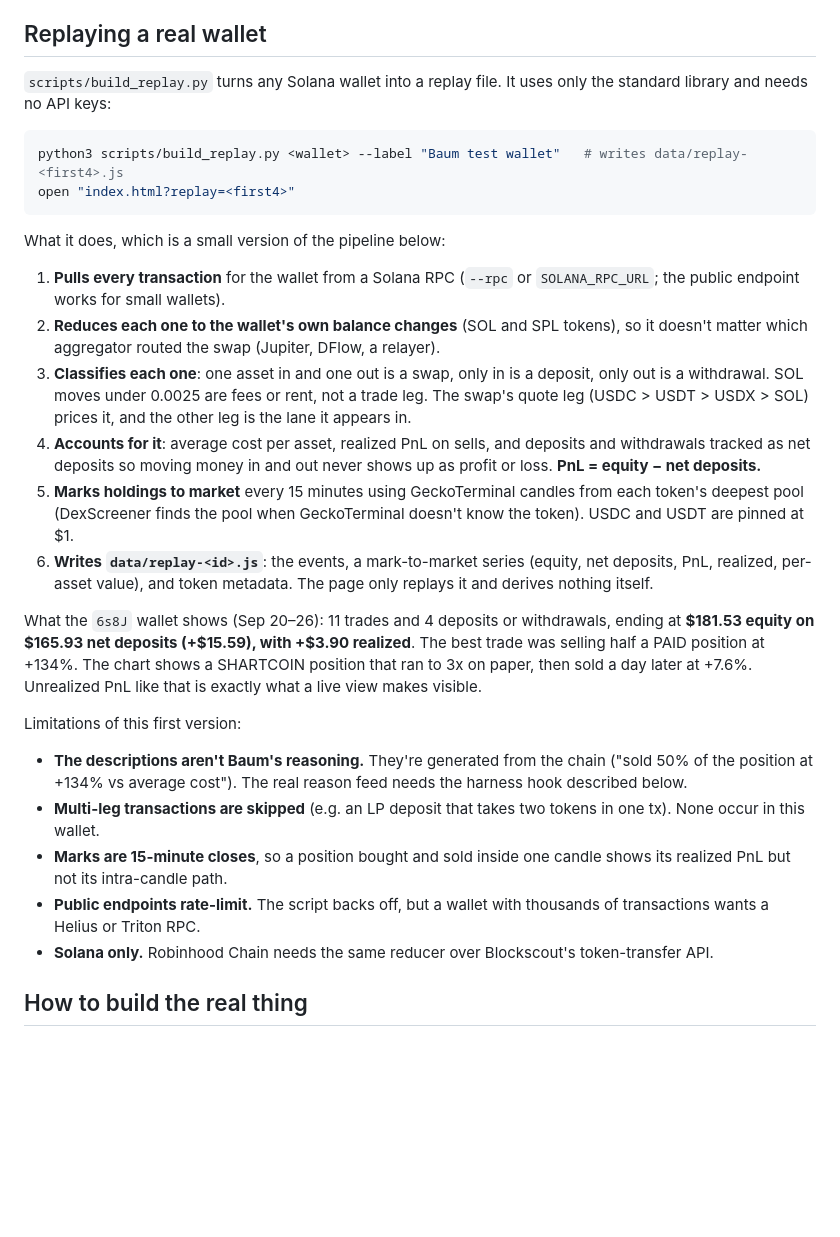
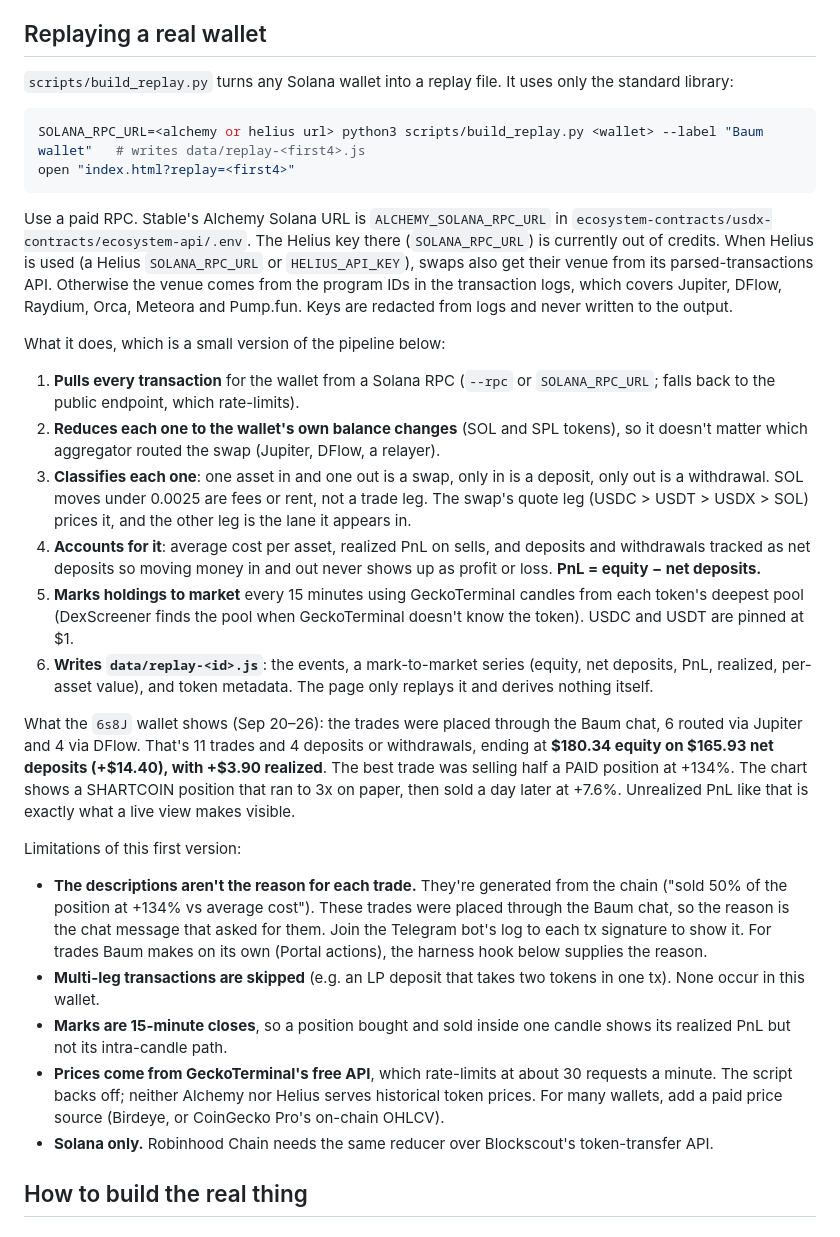
Before and after one commit to gumdropsteve/agent-trading-dashboard, a Markdown page: README.md, the part around the change. GitHub-like rendering; blank space fills up the shorter version.

````diff
--- a/README.md
+++ b/README.md
@@ -51,30 +51,32 @@ The simulated agent runs the Portal actions from `baum-docs/portal/actions.md`:
 
 ## Replaying a real wallet
 
-`scripts/build_replay.py` turns any Solana wallet into a replay file. It uses only the standard library and needs no API keys:
+`scripts/build_replay.py` turns any Solana wallet into a replay file. It uses only the standard library:
 
 ```sh
-python3 scripts/build_replay.py <wallet> --label "Baum test wallet"   # writes data/replay-<first4>.js
+SOLANA_RPC_URL=<alchemy or helius url> python3 scripts/build_replay.py <wallet> --label "Baum wallet"   # writes data/replay-<first4>.js
 open "index.html?replay=<first4>"
 ```
 
+Use a paid RPC. Stable's Alchemy Solana URL is `ALCHEMY_SOLANA_RPC_URL` in `ecosystem-contracts/usdx-contracts/ecosystem-api/.env`. The Helius key there (`SOLANA_RPC_URL`) is currently out of credits. When Helius is used (a Helius `SOLANA_RPC_URL` or `HELIUS_API_KEY`), swaps also get their venue from its parsed-transactions API. Otherwise the venue comes from the program IDs in the transaction logs, which covers Jupiter, DFlow, Raydium, Orca, Meteora and Pump.fun. Keys are redacted from logs and never written to the output.
+
 What it does, which is a small version of the pipeline below:
 
-1. **Pulls every transaction** for the wallet from a Solana RPC (`--rpc` or `SOLANA_RPC_URL`; the public endpoint works for small wallets).
+1. **Pulls every transaction** for the wallet from a Solana RPC (`--rpc` or `SOLANA_RPC_URL`; falls back to the public endpoint, which rate-limits).
 2. **Reduces each one to the wallet's own balance changes** (SOL and SPL tokens), so it doesn't matter which aggregator routed the swap (Jupiter, DFlow, a relayer).
 3. **Classifies each one**: one asset in and one out is a swap, only in is a deposit, only out is a withdrawal. SOL moves under 0.0025 are fees or rent, not a trade leg. The swap's quote leg (USDC > USDT > USDX > SOL) prices it, and the other leg is the lane it appears in.
 4. **Accounts for it**: average cost per asset, realized PnL on sells, and deposits and withdrawals tracked as net deposits so moving money in and out never shows up as profit or loss. **PnL = equity − net deposits.**
 5. **Marks holdings to market** every 15 minutes using GeckoTerminal candles from each token's deepest pool (DexScreener finds the pool when GeckoTerminal doesn't know the token). USDC and USDT are pinned at $1.
 6. **Writes `data/replay-<id>.js`**: the events, a mark-to-market series (equity, net deposits, PnL, realized, per-asset value), and token metadata. The page only replays it and derives nothing itself.
 
-What the `6s8J` wallet shows (Sep 20–26): 11 trades and 4 deposits or withdrawals, ending at **$181.53 equity on $165.93 net deposits (+$15.59), with +$3.90 realized**. The best trade was selling half a PAID position at +134%. The chart shows a SHARTCOIN position that ran to 3x on paper, then sold a day later at +7.6%. Unrealized PnL like that is exactly what a live view makes visible.
+What the `6s8J` wallet shows (Sep 20–26): the trades were placed through the Baum chat, 6 routed via Jupiter and 4 via DFlow. That's 11 trades and 4 deposits or withdrawals, ending at **$180.34 equity on $165.93 net deposits (+$14.40), with +$3.90 realized**. The best trade was selling half a PAID position at +134%. The chart shows a SHARTCOIN position that ran to 3x on paper, then sold a day later at +7.6%. Unrealized PnL like that is exactly what a live view makes visible.
 
 Limitations of this first version:
 
-- **The descriptions aren't Baum's reasoning.** They're generated from the chain ("sold 50% of the position at +134% vs average cost"). The real reason feed needs the harness hook described below.
+- **The descriptions aren't the reason for each trade.** They're generated from the chain ("sold 50% of the position at +134% vs average cost"). These trades were placed through the Baum chat, so the reason is the chat message that asked for them. Join the Telegram bot's log to each tx signature to show it. For trades Baum makes on its own (Portal actions), the harness hook below supplies the reason.
 - **Multi-leg transactions are skipped** (e.g. an LP deposit that takes two tokens in one tx). None occur in this wallet.
 - **Marks are 15-minute closes**, so a position bought and sold inside one candle shows its realized PnL but not its intra-candle path.
-- **Public endpoints rate-limit.** The script backs off, but a wallet with thousands of transactions wants a Helius or Triton RPC.
+- **Prices come from GeckoTerminal's free API**, which rate-limits at about 30 requests a minute. The script backs off; neither Alchemy nor Helius serves historical token prices. For many wallets, add a paid price source (Birdeye, or CoinGecko Pro's on-chain OHLCV).
 - **Solana only.** Robinhood Chain needs the same reducer over Blockscout's token-transfer API.
 
 ## How to build the real thing
````
Also changed, not shown: docs/replay.png, 3 other files.
